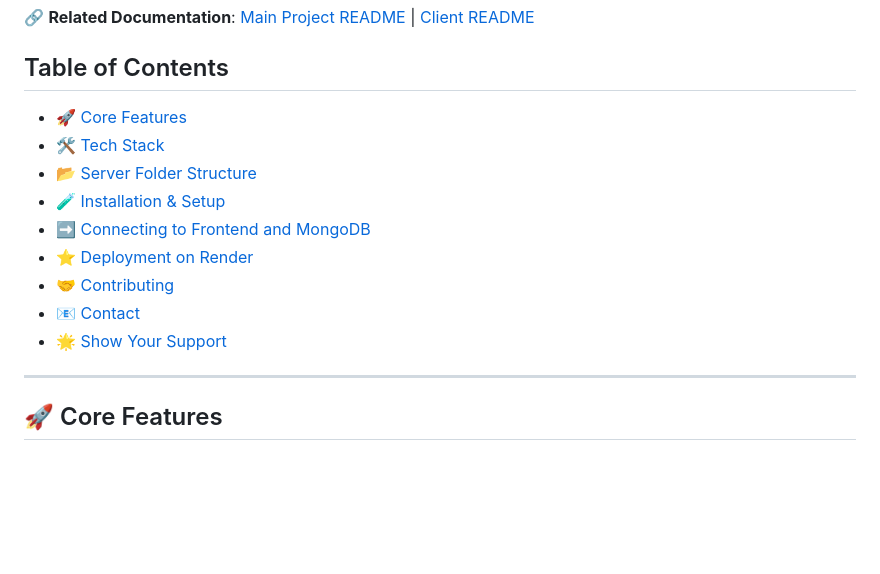
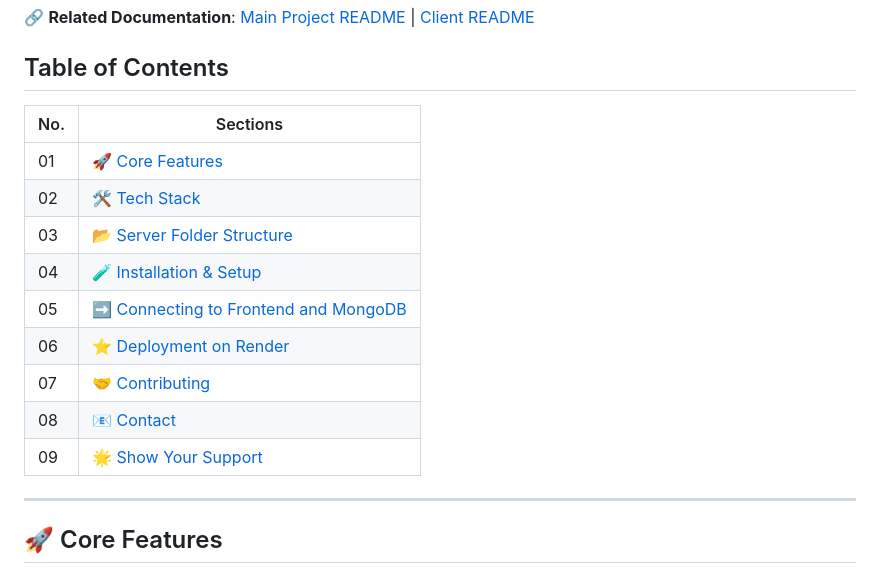
Before and after one commit to Preveen369/EnlightenIt-Hub-App, a Markdown page: server/README.md, the part around the change. GitHub-like rendering; blank space fills up the shorter version.

```diff
--- a/server/README.md
+++ b/server/README.md
@@ -6,15 +6,17 @@ This is the backend documentation for the **EnlightenIt-Hub-App**, a MERN bloggi
 
 ## Table of Contents
 
-- [🚀 Core Features](#-core-features)
-- [🛠️ Tech Stack](#-tech-stack)
-- [📂 Server Folder Structure](#-server-folder-structure)
-- [🧪 Installation & Setup](#-installation--setup)
-- [➡️ Connecting to Frontend and MongoDB](#-connecting-to-frontend-and-mongodb)
-- [⭐ Deployment on Render](#-deployment-on-render)
-- [🤝 Contributing](#-contributing)
-- [📧 Contact](#-contact)
-- [🌟 Show Your Support](#-show-your-support)
+| No. | Sections |
+|-----|----------|
+| 01  | [🚀 Core Features](#-core-features) |
+| 02  | [🛠️ Tech Stack](#-tech-stack) |
+| 03  | [📂 Server Folder Structure](#-server-folder-structure) |
+| 04  | [🧪 Installation & Setup](#-installation--setup) |
+| 05  | [➡️ Connecting to Frontend and MongoDB](#-connecting-to-frontend-and-mongodb) |
+| 06  | [⭐ Deployment on Render](#-deployment-on-render) |
+| 07  | [🤝 Contributing](#-contributing) |
+| 08  | [📧 Contact](#-contact) |
+| 09  | [🌟 Show Your Support](#-show-your-support) |
 
 ---
 
```
Also changed, not shown: client/README.md (+11 -9 lines).
